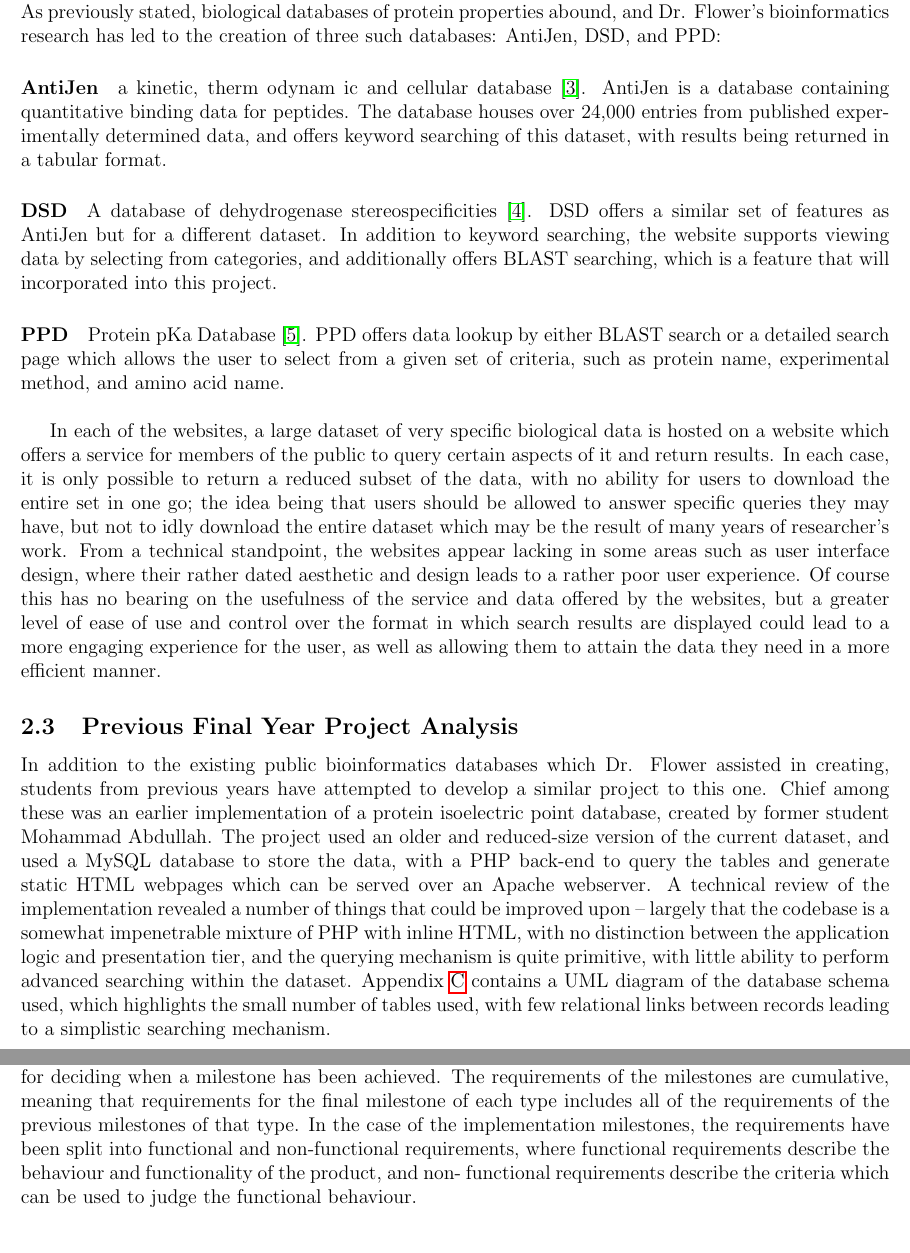
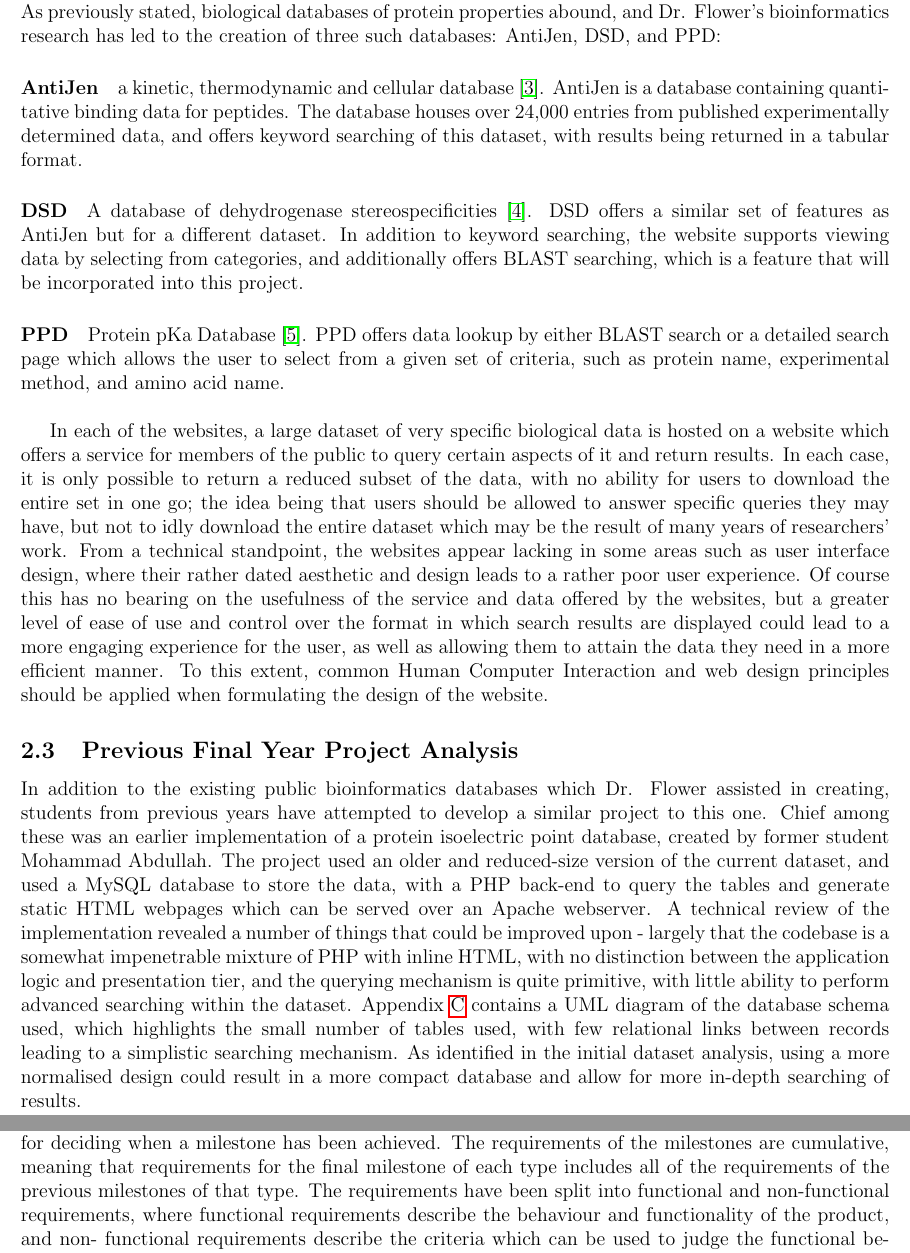
Before and after one commit to ChrisCummins/pip-db, a LaTeX paper (Documentation/plan/ProjectPlan.tex, which reads Documentation/plan/initial-research.tex, Documentation/plan/project-schedule.tex): two parts of pages 7 and 12 of 17, joined at a grey line, cut so that both start at the same text. Compiled offline with pdfLaTeX.

Commit message:
plan: Minor re-wordings and typo fixes

```diff
--- a/Documentation/plan/initial-research.tex
+++ b/Documentation/plan/initial-research.tex
@@ -84,7 +84,7 @@
 bioinformatics research has led to the creation of three such databases:
 AntiJen, DSD, and PPD:
 
-\paragraph{AntiJen} a kinetic, therm odynam ic and cellular database
+\paragraph{AntiJen} a kinetic, thermodynamic and cellular database
 \cite{DDG1999}. AntiJen is a database containing quantitative binding data for
 peptides. The database houses over 24,000 entries from published experimentally
 determined data, and offers keyword searching of this dataset, with results
@@ -94,7 +94,7 @@
 \cite{DDGND}. DSD offers a similar set of features as AntiJen but for a
 different dataset. In addition to keyword searching, the website supports
 viewing data by selecting from categories, and additionally offers BLAST
-searching, which is a feature that will incorporated into this project.
+searching, which is a feature that will be incorporated into this project.
 
 \paragraph{PPD} Protein pKa Database \cite{DDGNDa}. PPD offers data lookup by
 either BLAST search or a detailed search page which allows the user to select
@@ -107,14 +107,16 @@
 return a reduced subset of the data, with no ability for users to download the
 entire set in one go; the idea being that users should be allowed to answer
 specific queries they may have, but not to idly download the entire dataset
-which may be the result of many years of researcher's work. From a technical
+which may be the result of many years of researchers' work. From a technical
 standpoint, the websites appear lacking in some areas such as user interface
 design, where their rather dated aesthetic and design leads to a rather poor
 user experience. Of course this has no bearing on the usefulness of the service
 and data offered by the websites, but a greater level of ease of use and control
 over the format in which search results are displayed could lead to a more
 engaging experience for the user, as well as allowing them to attain the data
-they need in a more efficient manner.
+they need in a more efficient manner. To this extent, common Human Computer
+Interaction and web design principles should be applied when formulating the
+design of the website.
 
 \subsection{Previous Final Year Project Analysis}
 
@@ -126,10 +128,13 @@
 dataset, and used a MySQL database to store the data, with a PHP back-end to
 query the tables and generate static HTML webpages which can be served over an
 Apache webserver. A technical review of the implementation revealed a number of
-things that could be improved upon – largely that the codebase is a somewhat
+things that could be improved upon - largely that the codebase is a somewhat
 impenetrable mixture of PHP with inline HTML, with no distinction between the
 application logic and presentation tier, and the querying mechanism is quite
 primitive, with little ability to perform advanced searching within the
 dataset. Appendix \ref{appendix:previous-fyp-uml} contains a UML diagram of the
 database schema used, which highlights the small number of tables used, with few
-relational links between records leading to a simplistic searching mechanism.
+relational links between records leading to a simplistic searching mechanism. As
+identified in the initial dataset analysis, using a more normalised design could
+result in a more compact database and allow for more in-depth searching of
+results.
--- a/Documentation/plan/project-schedule.tex
+++ b/Documentation/plan/project-schedule.tex
@@ -43,11 +43,10 @@
 success criteria for deciding when a milestone has been achieved. The
 requirements of the milestones are cumulative, meaning that requirements for the
 final milestone of each type includes all of the requirements of the previous
-milestones of that type. In the case of the implementation milestones, the
-requirements have been split into functional and non-functional requirements,
-where functional requirements describe the behaviour and functionality of the
-product, and non- functional requirements describe the criteria which can be
-used to judge the functional behaviour.
+milestones of that type. The requirements have been split into functional and
+non-functional requirements, where functional requirements describe the
+behaviour and functionality of the product, and non- functional requirements
+describe the criteria which can be used to judge the functional behaviour.
 
 \subsubsection{Design Milestones}
 
```
Also changed, not shown: Documentation/plan/development-process.tex (+7 -8 lines), Documentation/plan/risk-assessment.tex (+5 -5 lines), Documentation/plan/initial-research.tex (4 more changed lines), Documentation/plan/project-schedule.tex (2 more changed lines).
